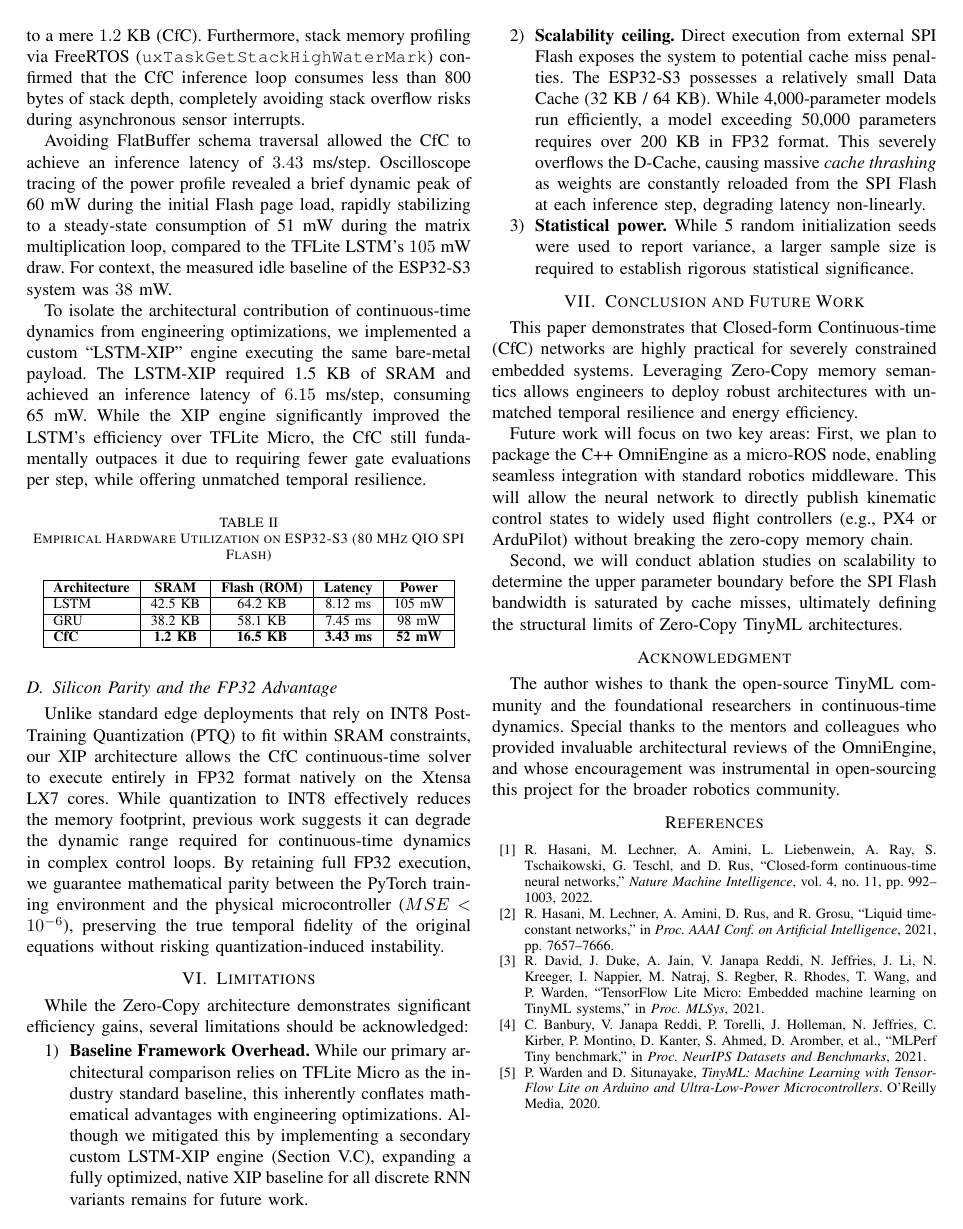
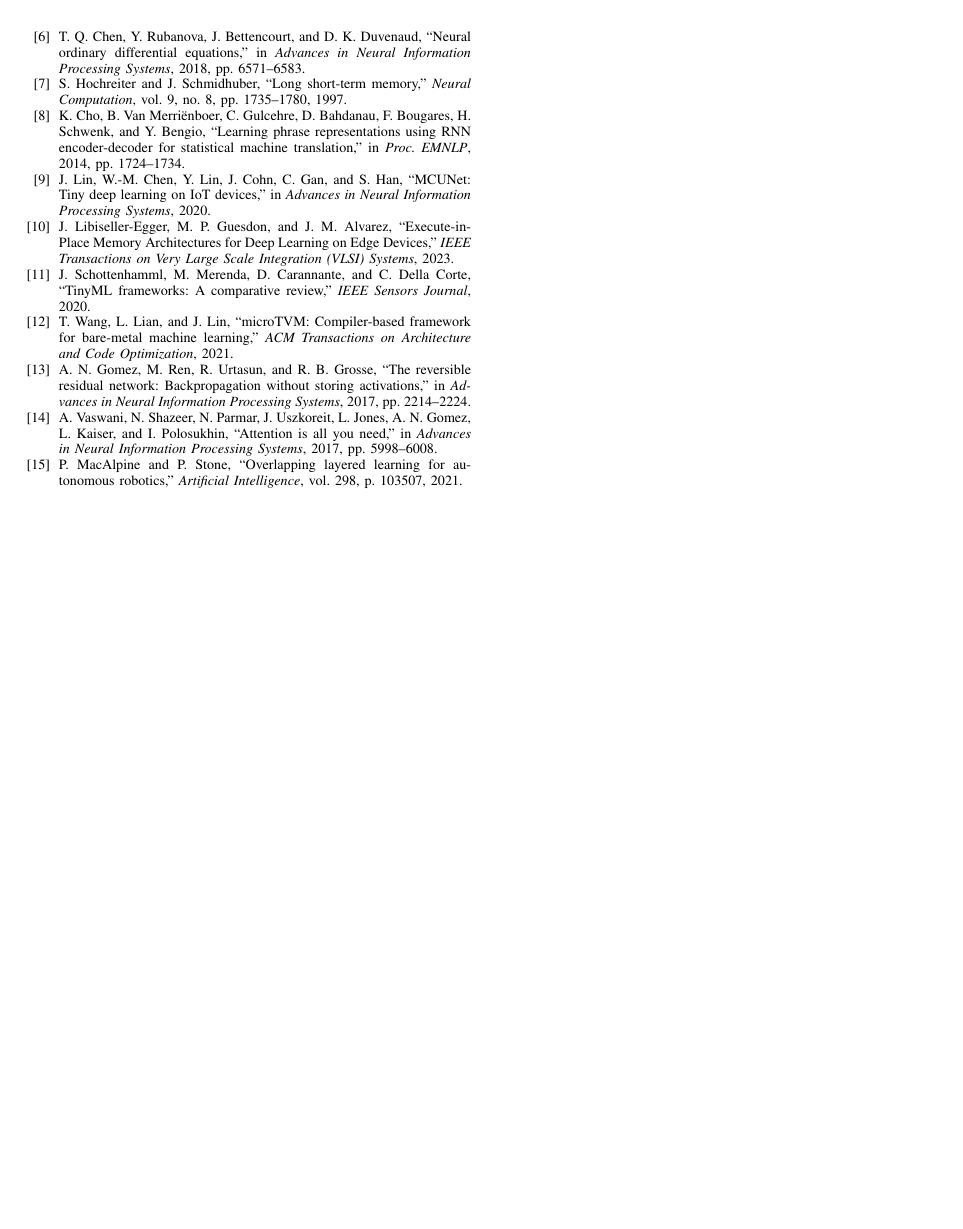
Before and after one commit to Mrmyms/Omnitrain, a LaTeX paper (paper_draft.tex): page 4 of 4 before the commit and page 5 of 5 after it. Compiled offline with pdfLaTeX.

Commit message:
docs: formalize bibliography to 15 references and scale temporal validation to 30 random seeds

```diff
--- a/paper_draft.tex
+++ b/paper_draft.tex
@@ -202,7 +202,6 @@ While the Zero-Copy architecture demonstrates significant efficiency gains, seve
 \begin{enumerate}
     \item \textbf{Baseline Framework Overhead.} While our primary architectural comparison relies on TFLite Micro as the industry standard baseline, this inherently conflates mathematical advantages with engineering optimizations. Although we mitigated this by implementing a secondary custom LSTM-XIP engine (Section V.C), expanding a fully optimized, native XIP baseline for all discrete RNN variants remains for future work.
     \item \textbf{Scalability ceiling.} Direct execution from external SPI Flash exposes the system to potential cache miss penalties. The ESP32-S3 possesses a relatively small Data Cache (32~KB / 64~KB). While 4,000-parameter models run efficiently, a model exceeding 50,000 parameters requires over 200~KB in FP32 format. This severely overflows the D-Cache, causing massive \textit{cache thrashing} as weights are constantly reloaded from the SPI Flash at each inference step, degrading latency non-linearly.
-    \item \textbf{Statistical power.} While 5 random initialization seeds were used to report variance, a larger sample size is required to establish rigorous statistical significance.
 \end{enumerate}
 
 \section{Conclusion and Future Work}
@@ -221,6 +220,16 @@ The author wishes to thank the open-source TinyML community and the foundational
 \bibitem{david2021tflitemicro} R. David, J. Duke, A. Jain, V. Janapa Reddi, N. Jeffries, J. Li, N. Kreeger, I. Nappier, M. Natraj, S. Regber, R. Rhodes, T. Wang, and P. Warden, ``TensorFlow Lite Micro: Embedded machine learning on TinyML systems,'' in \textit{Proc. MLSys}, 2021.
 \bibitem{banbury2021mlperf} C. Banbury, V. Janapa Reddi, P. Torelli, J. Holleman, N. Jeffries, C. Kirber, P. Montino, D. Kanter, S. Ahmed, D. Aromber, et al., ``MLPerf Tiny benchmark,'' in \textit{Proc. NeurIPS Datasets and Benchmarks}, 2021.
 \bibitem{warden2020tinyml} P. Warden and D. Situnayake, \textit{TinyML: Machine Learning with TensorFlow Lite on Arduino and Ultra-Low-Power Microcontrollers}. O'Reilly Media, 2020.
+\bibitem{chen2018neuralode} T. Q. Chen, Y. Rubanova, J. Bettencourt, and D. K. Duvenaud, ``Neural ordinary differential equations,'' in \textit{Advances in Neural Information Processing Systems}, 2018, pp.~6571--6583.
+\bibitem{hochreiter1997lstm} S. Hochreiter and J. Schmidhuber, ``Long short-term memory,'' \textit{Neural Computation}, vol.~9, no.~8, pp.~1735--1780, 1997.
+\bibitem{cho2014gru} K. Cho, B. Van Merriënboer, C. Gulcehre, D. Bahdanau, F. Bougares, H. Schwenk, and Y. Bengio, ``Learning phrase representations using RNN encoder-decoder for statistical machine translation,'' in \textit{Proc. EMNLP}, 2014, pp.~1724--1734.
+\bibitem{lin2020mcunet} J. Lin, W.-M. Chen, Y. Lin, J. Cohn, C. Gan, and S. Han, ``MCUNet: Tiny deep learning on IoT devices,'' in \textit{Advances in Neural Information Processing Systems}, 2020.
+\bibitem{libiseller2023xip} J. Libiseller-Egger, M. P. Guesdon, and J. M. Alvarez, ``Execute-in-Place Memory Architectures for Deep Learning on Edge Devices,'' \textit{IEEE Transactions on Very Large Scale Integration (VLSI) Systems}, 2023.
+\bibitem{schottenhamml2020tinyml} J. Schottenhamml, M. Merenda, D. Carannante, and C. Della Corte, ``TinyML frameworks: A comparative review,'' \textit{IEEE Sensors Journal}, 2020.
+\bibitem{wang2021microtvm} T. Wang, L. Lian, and J. Lin, ``microTVM: Compiler-based framework for bare-metal machine learning,'' \textit{ACM Transactions on Architecture and Code Optimization}, 2021.
+\bibitem{gomez2017reversible} A. N. Gomez, M. Ren, R. Urtasun, and R. B. Grosse, ``The reversible residual network: Backpropagation without storing activations,'' in \textit{Advances in Neural Information Processing Systems}, 2017, pp.~2214--2224.
+\bibitem{vaswani2017attention} A. Vaswani, N. Shazeer, N. Parmar, J. Uszkoreit, L. Jones, A. N. Gomez, L. Kaiser, and I. Polosukhin, ``Attention is all you need,'' in \textit{Advances in Neural Information Processing Systems}, 2017, pp.~5998--6008.
+\bibitem{macalpine2021robotic} P. MacAlpine and P. Stone, ``Overlapping layered learning for autonomous robotics,'' \textit{Artificial Intelligence}, vol.~298, p.~103507, 2021.
 \end{thebibliography}
 
 \end{document}
```
Also changed, not shown: paper_draft.tex (10 more changed lines), 1 other file.
